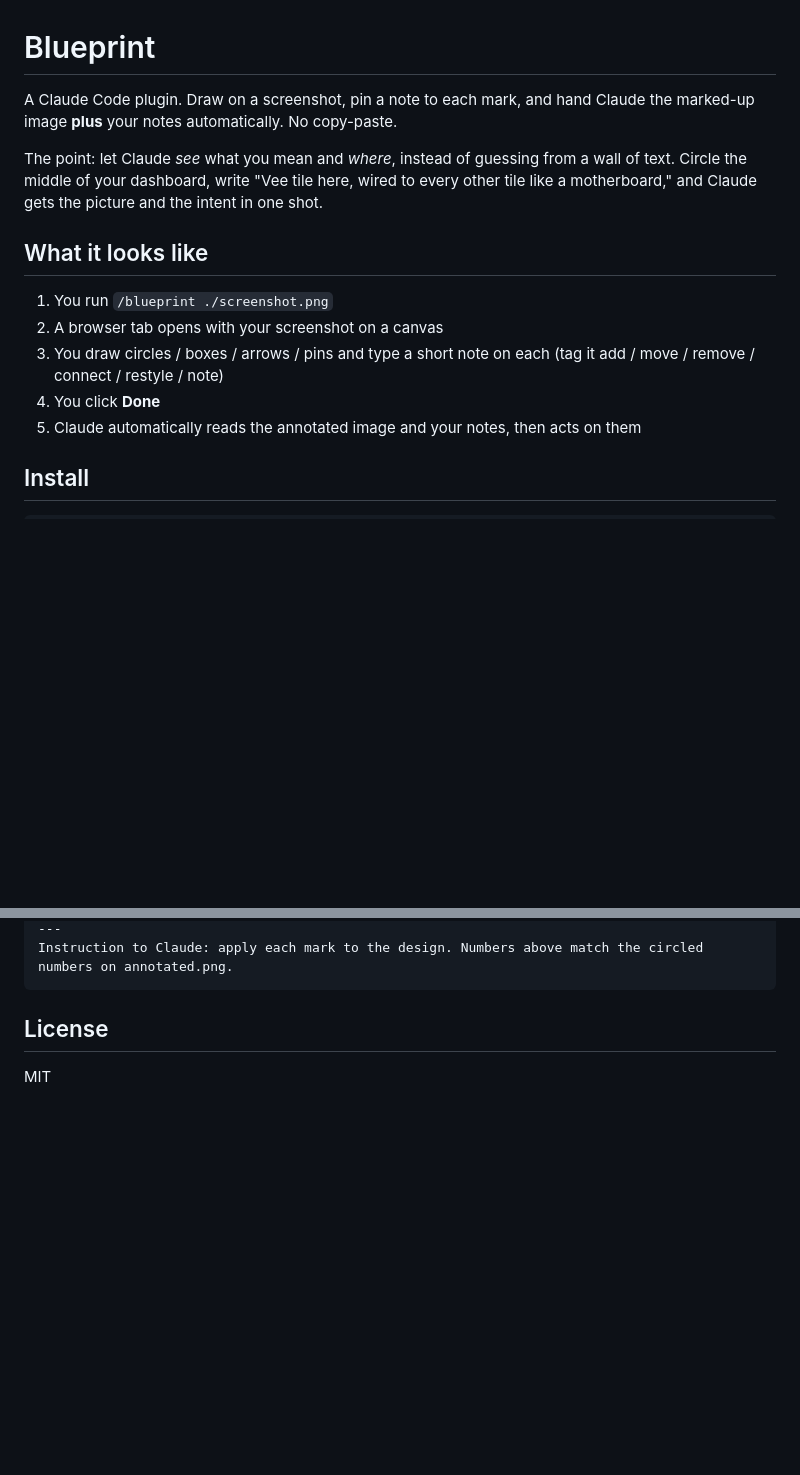
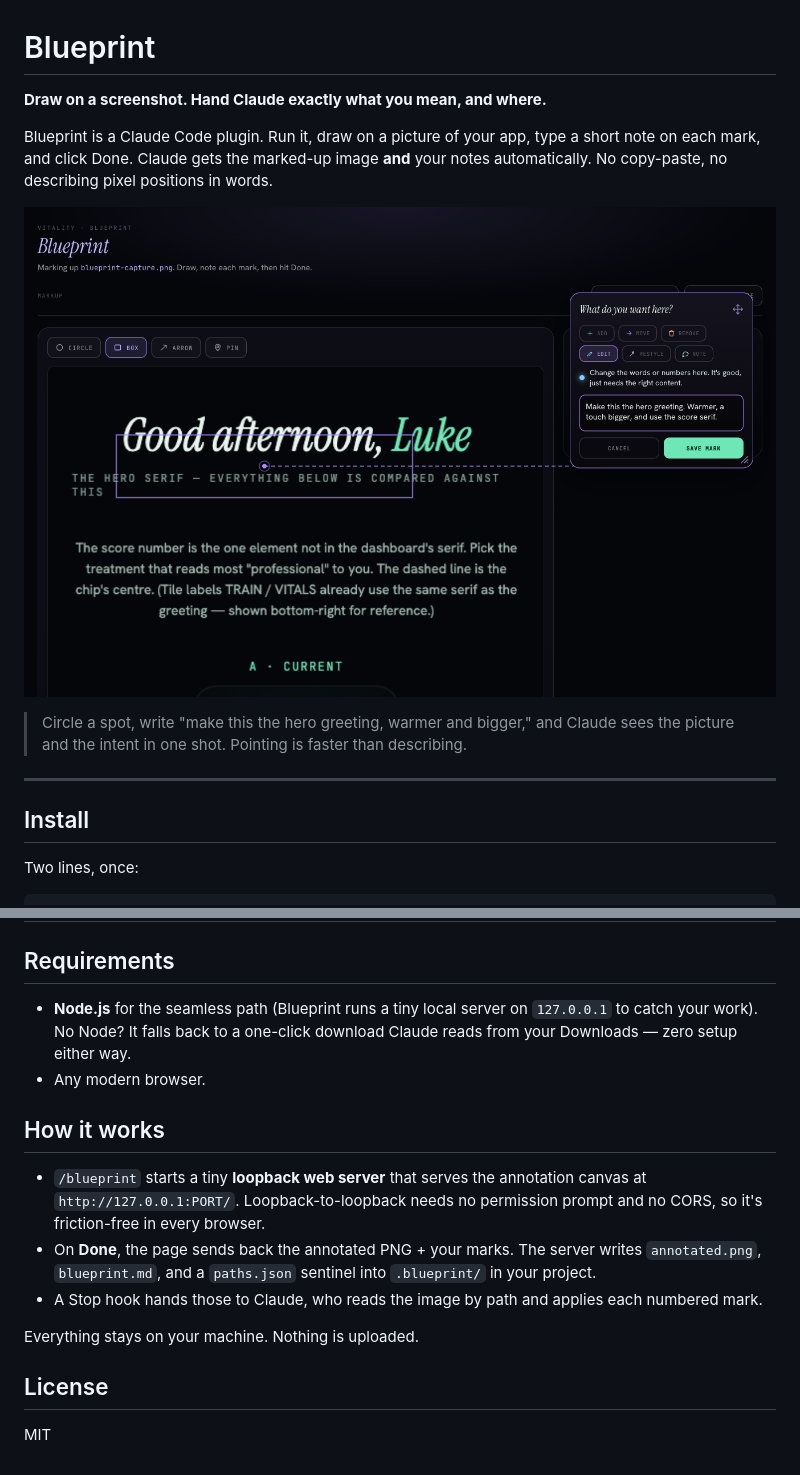
Before and after one commit to ohwisey/blueprint, a Markdown page: README.md, 2 parts joined by grey strips. Rendered like a GitHub page; pictures changed too: docs/hero.png (added); blank space fills up the shorter version.

````diff
--- a/README.md
+++ b/README.md
@@ -1,21 +1,20 @@
 # Blueprint
 
-A Claude Code plugin. Draw on a screenshot, pin a note to each mark, and hand Claude the
-marked-up image **plus** your notes automatically. No copy-paste.
+**Draw on a screenshot. Hand Claude exactly what you mean, and where.**
 
-The point: let Claude *see* what you mean and *where*, instead of guessing from a wall of text.
-Circle the middle of your dashboard, write "Vee tile here, wired to every other tile like a
-motherboard," and Claude gets the picture and the intent in one shot.
+Blueprint is a Claude Code plugin. Run it, draw on a picture of your app, type a short note on
+each mark, and click Done. Claude gets the marked-up image **and** your notes automatically.
+No copy-paste, no describing pixel positions in words.
 
-## What it looks like
+![Blueprint in action](docs/hero.png)
 
-1. You run `/blueprint ./screenshot.png`
-2. A browser tab opens with your screenshot on a canvas
-3. You draw circles / boxes / arrows / pins and type a short note on each (tag it add / move /
-   remove / connect / restyle / note)
-4. You click **Done**
-5. Claude automatically reads the annotated image and your notes, then acts on them
+> Circle a spot, write "make this the hero greeting, warmer and bigger," and Claude sees the
+> picture and the intent in one shot. Pointing is faster than describing.
+
+---
 
 ## Install
 
+Two lines, once:
+
 ```
@@ -69,6 +107,22 @@ Marks: 2
 ---
-Instruction to Claude: apply each mark to the design. Numbers above match the circled numbers on annotated.png.
-```
+
+## Requirements
+
+- **Node.js** for the seamless path (Blueprint runs a tiny local server on `127.0.0.1` to catch
+  your work). No Node? It falls back to a one-click download Claude reads from your Downloads —
+  zero setup either way.
+- Any modern browser.
+
+## How it works
+
+- `/blueprint` starts a tiny **loopback web server** that serves the annotation canvas at
+  `http://127.0.0.1:PORT/`. Loopback-to-loopback needs no permission prompt and no CORS, so it's
+  friction-free in every browser.
+- On **Done**, the page sends back the annotated PNG + your marks. The server writes
+  `annotated.png`, `blueprint.md`, and a `paths.json` sentinel into `.blueprint/` in your project.
+- A Stop hook hands those to Claude, who reads the image by path and applies each numbered mark.
+
+Everything stays on your machine. Nothing is uploaded.
 
 ## License
 
````
Also changed, not shown: other parts of README.md (+63 -24 lines), examples/blueprint.md (added, +19 -0 lines), 1 other file.
